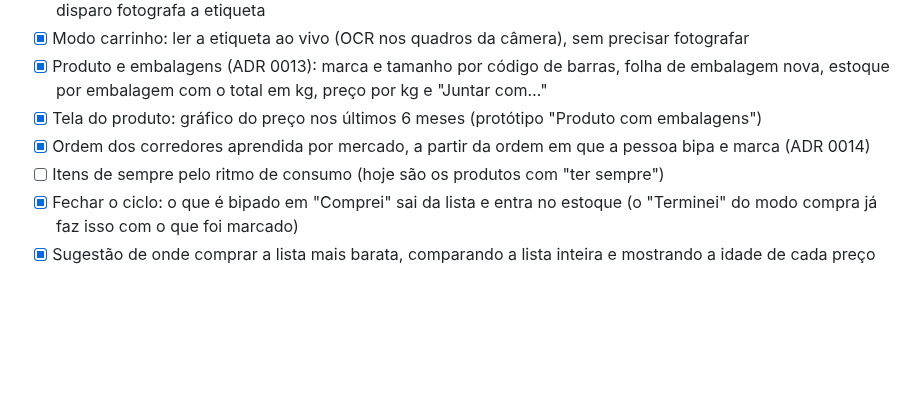
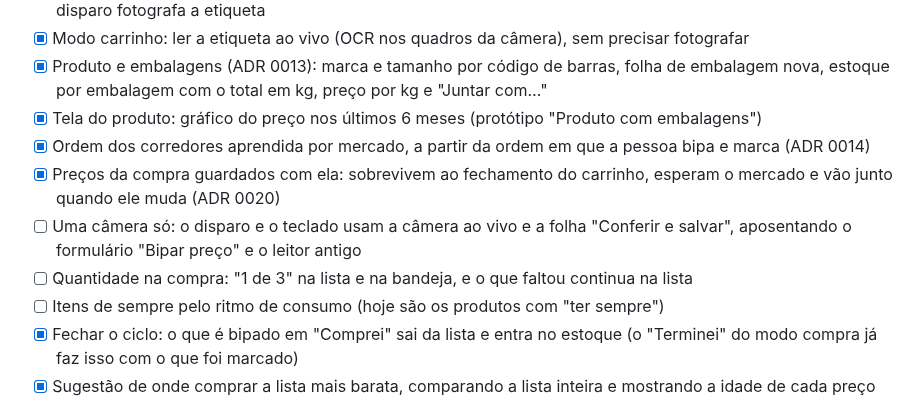
Before and after one commit to l0rran/bipa, a Markdown page: docs/roadmap.md, the part around the change. GitHub-like rendering; blank space fills up the shorter version.

Commit message:
docs: registra os preços da compra no changelog e no roadmap
O roadmap ganha também os dois trabalhos maiores que a análise de UX
apontou: uma câmera só e a quantidade na compra.

Co-Authored-By: Claude Opus 5.5 <noreply@anthropic.com>
Claude-Session: https://claude.ai/code/session_01XoR8k38DG85jdEd8v6SSEa

```diff
--- a/docs/roadmap.md
+++ b/docs/roadmap.md
@@ -35,6 +35,9 @@
 - [x] Produto e embalagens (ADR 0013): marca e tamanho por código de barras, folha de embalagem nova, estoque por embalagem com o total em kg, preço por kg e "Juntar com…"
 - [x] Tela do produto: gráfico do preço nos últimos 6 meses (protótipo "Produto com embalagens")
 - [x] Ordem dos corredores aprendida por mercado, a partir da ordem em que a pessoa bipa e marca (ADR 0014)
+- [x] Preços da compra guardados com ela: sobrevivem ao fechamento do carrinho, esperam o mercado e vão junto quando ele muda (ADR 0020)
+- [ ] Uma câmera só: o disparo e o teclado usam a câmera ao vivo e a folha "Conferir e salvar", aposentando o formulário "Bipar preço" e o leitor antigo
+- [ ] Quantidade na compra: "1 de 3" na lista e na bandeja, e o que faltou continua na lista
 - [ ] Itens de sempre pelo ritmo de consumo (hoje são os produtos com "ter sempre")
 - [x] Fechar o ciclo: o que é bipado em "Comprei" sai da lista e entra no estoque (o "Terminei" do modo compra já faz isso com o que foi marcado)
 - [x] Sugestão de onde comprar a lista mais barata, comparando a lista inteira e mostrando a idade de cada preço
```
Also changed, not shown: CHANGELOG.md (+1 -0 lines).
